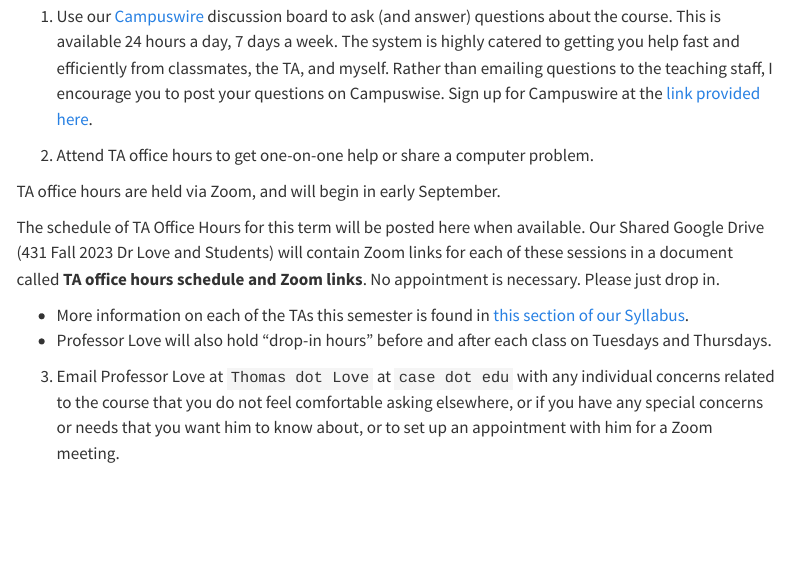
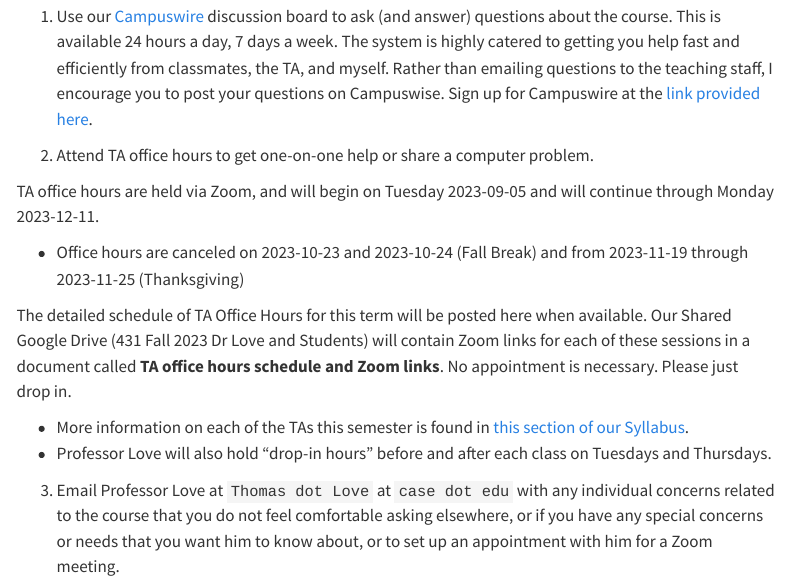
Before and after one commit to THOMASELOVE/431-2023, a Quarto document (contact.qmd): the page in a window 1100 px wide, from 340 px down. Rendered offline with R 4.5, knitr and Pandoc in place of Quarto, with nearby package versions; menus at the side of the page are left out.

Commit message:
Update contacts

```diff
--- a/contact.qmd
+++ b/contact.qmd
@@ -15,11 +15,13 @@ If you’ve spent 15 minutes working on something and are stuck, don’t keep wo
 
 2. Attend TA office hours to get one-on-one help or share a computer problem.
 
-TA office hours are held via Zoom, and will begin in early September.
+TA office hours are held via Zoom, and will begin on Tuesday 2023-09-05 and will continue through Monday 2023-12-11.
 
-The schedule of TA Office Hours for this term will be posted here when available. Our Shared Google Drive (431 Fall 2023 Dr Love and Students) will contain Zoom links for each of these sessions in a document called **TA office hours schedule and Zoom links**. No appointment is necessary. Please just drop in.
+- Office hours are canceled on 2023-10-23 and 2023-10-24 (Fall Break) and from 2023-11-19 through 2023-11-25 (Thanksgiving)
 
-- More information on each of the TAs this semester is found in [this section of our Syllabus](https://thomaselove.github.io/431-syllabus-2023/teaching-assistants.html).
+The detailed schedule of TA Office Hours for this term will be posted here when available. Our Shared Google Drive (431 Fall 2023 Dr Love and Students) will contain Zoom links for each of these sessions in a document called **TA office hours schedule and Zoom links**. No appointment is necessary. Please just drop in.
+
+- More information on each of the TAs this semester is found in [this section of our Syllabus](https://thomaselove.github.io/431-syllabus-2023/08_teachingassistants.html).
 - Professor Love will also hold “drop-in hours” before and after each class on Tuesdays and Thursdays.
 
 3. Email Professor Love at `Thomas dot Love` at `case dot edu` with any individual concerns related to the course that you do not feel comfortable asking elsewhere, or if you have any special concerns or needs that you want him to know about, or to set up an appointment with him for a Zoom meeting.
```
Also changed, not shown: docs/search.json, 1 other file.
